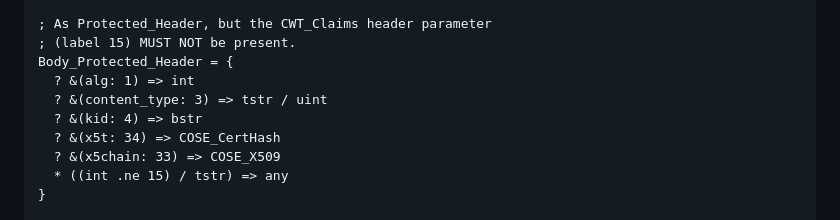
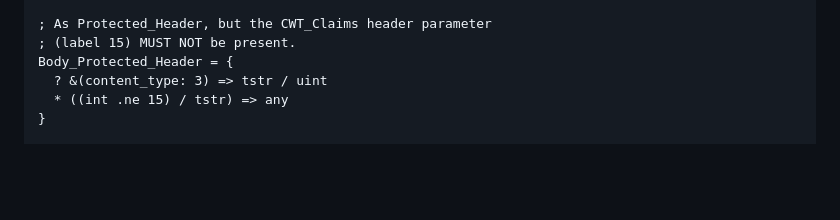
Before and after one commit to achamayou/draft-chamayou-scitt-cose-sign, a Markdown page: draft-chamayou-scitt-cose-sign.md, the part around the change. GitHub-like rendering; blank space fills up the shorter version.

Commit message:
Trim body protected header to content_type plus non-CWT_Claims wildcard
Co-authored-by: achamayou <4016369+achamayou@users.noreply.github.com>

```diff
--- a/draft-chamayou-scitt-cose-sign.md
+++ b/draft-chamayou-scitt-cose-sign.md
@@ -198,11 +198,7 @@ Body_Protected =
 ; As Protected_Header, but the CWT_Claims header parameter
 ; (label 15) MUST NOT be present.
 Body_Protected_Header = {
-  ? &(alg: 1) => int
   ? &(content_type: 3) => tstr / uint
-  ? &(kid: 4) => bstr
-  ? &(x5t: 34) => COSE_CertHash
-  ? &(x5chain: 33) => COSE_X509
   * ((int .ne 15) / tstr) => any
 }
 
```
